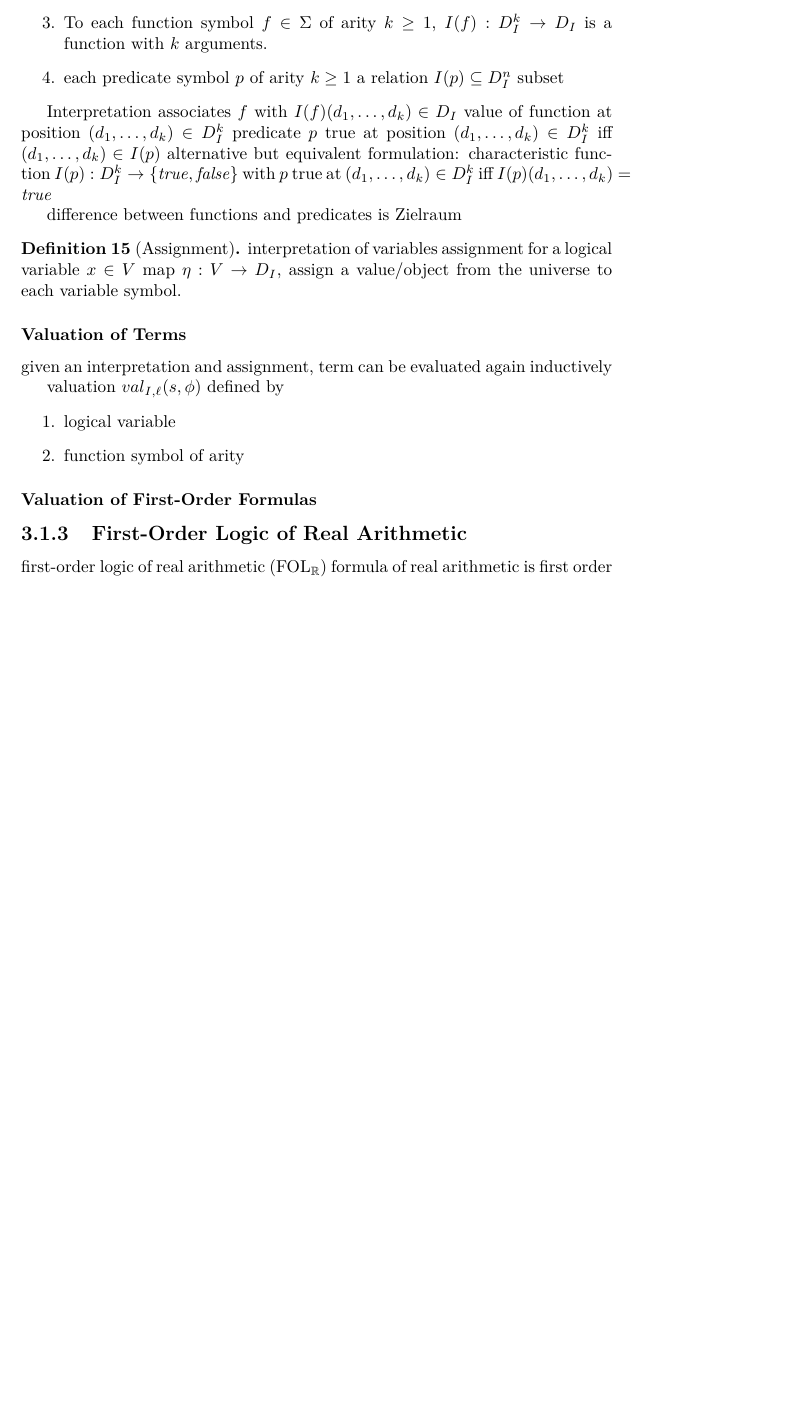
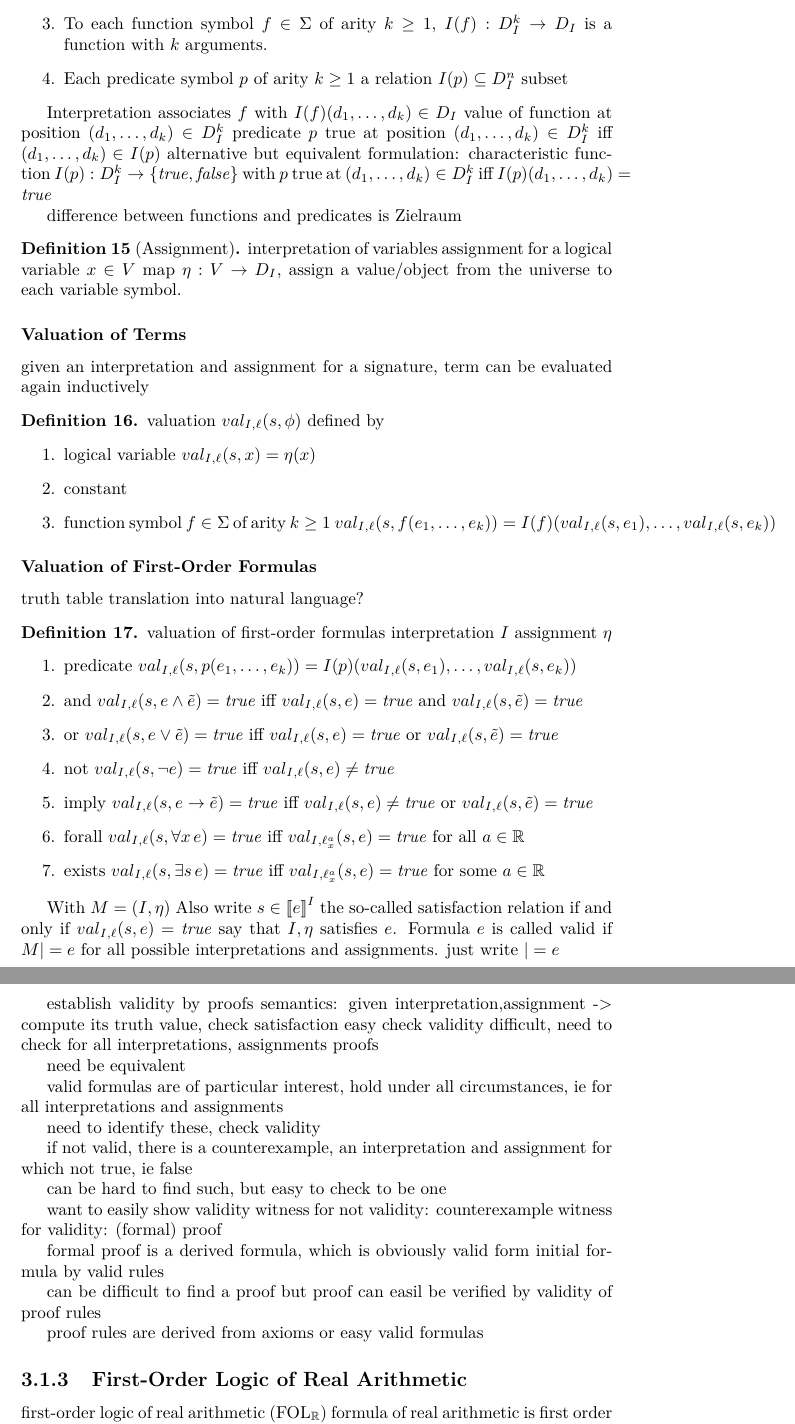
Before and after one commit to losahlmann/Forschungspraktikum, a LaTeX document (Report.tex, which reads intro-logic.tex): part of page 13 of 26 before the commit and two parts of pages 13 and 14 of 27 after it, the two joined at a grey line, cut so that both start at the same text, the shorter picture padded with empty space. Compiled offline with pdfLaTeX.

Commit message:
Valuation for FOL.

```diff
--- a/intro-logic.tex
+++ b/intro-logic.tex
@@ -118,7 +118,7 @@
                     % FIXME: proper function definitions, ie. : and arrow
                     % TODO: reference to cartesian product
                     \item To each function symbol $f\in\signature$ of arity $k\geq 1$, $\interpret(f):\universe^k\rightarrow\universe$ is a function with $k$ arguments.
-                    \item each predicate symbol $p$ of arity $k\geq 1$ a relation $\interpret(p)\subseteq\universe^n$ subset
+                    \item Each predicate symbol $p$ of arity $k\geq 1$ a relation $\interpret(p)\subseteq\universe^n$ subset
                 \end{enumerate}
 
             \end{definition}
@@ -134,28 +134,76 @@
                 interpretation of variables
                 assignment for a logical variable $x\in\varsymbols$
                 map $\assignment:\varsymbols\rightarrow\universe$, assign a value/object from the universe to each variable symbol.
+                % TODO: notation for x|->a
             \end{definition}
 
 
             \subsubsection{Valuation of Terms}
                 \label{sec:valuation-of-terms}
 
-                given an interpretation and assignment, term can be evaluated
+                given an interpretation and assignment for a signature, term can be evaluated
                 again inductively
 
-                valuation $\ivaluation{\IFOL}{\phi}$ defined by
-                \begin{enumerate}
-                    \item logical variable
-                    \item function symbol of arity
-                \end{enumerate}
+                \begin{definition}
+                    valuation $\ivaluation{\IFOL}{\phi}$ defined by
+                    \begin{enumerate}
+                        \item logical variable $\ivaluation{\IFOL}{x} = \assignment(x)$
+                        \item constant
+                        \item function symbol $f\in\signature$ of arity $k\geq 1$ $\ivaluation{\IFOL}{f(\istrm{1},\ldots,\istrm{k})} = \interpret(f)(\ivaluation{\IFOL}{\istrm{1}},\ldots,\ivaluation{\IFOL}{\istrm{k}})$
+                    \end{enumerate}
+                \end{definition}
 
             \subsubsection{Valuation of First-Order Formulas}
                 \label{sec:valuation-of-formulas}
 
+                truth table
+                translation into natural language?
+                \begin{definition}
+                    valuation of first-order formulas
+                    interpretation $\interpret$
+                    assignment $\assignment$
+                    \begin{enumerate}
+                        \item predicate $\ivaluation{\IFOL}{p(\istrm{1},\ldots,\istrm{k})} = \interpret(p)(\ivaluation{\IFOL}{\istrm{1}},\ldots,\ivaluation{\IFOL}{\istrm{k}})$
+                        \item and $\ivaluation{\IFOL}{\astrm\land\bstrm} = \ltrue$ iff $\ivaluation{\IFOL}{\astrm}=\ltrue$ and $\ivaluation{\IFOL}{\bstrm}=\ltrue$
+                        \item or $\ivaluation{\IFOL}{\astrm\lor\bstrm} = \ltrue$ iff $\ivaluation{\IFOL}{\astrm}=\ltrue$ or $\ivaluation{\IFOL}{\bstrm}=\ltrue$
+                        \item not $\ivaluation{\IFOL}{\lnot\astrm} = \ltrue$ iff $\ivaluation{\IFOL}{\astrm} \neq \ltrue$
+                        \item imply $\ivaluation{\IFOL}{\astrm\limply\bstrm} = \ltrue$ iff $\ivaluation{\IFOL}{\astrm} \neq \ltrue$ or $\ivaluation{\IFOL}{\bstrm}=\ltrue$
+                        \item forall $\ivaluation{\IFOL}{\lforall{x}{\astrm}} = \ltrue$ iff $\ivaluation{\imodif[assign]{\IFOL}{x}{a}}{\astrm} = \ltrue$ for all $a\in\R$
+                        \item exists $\ivaluation{\IFOL}{\lexists{s}{\astrm}} = \ltrue$ iff $\ivaluation{\imodif[assign]{\IFOL}{x}{a}}{\astrm} = \ltrue$ for some $a\in\R$
+                    \end{enumerate}
 
+                    % FIXME: use \imodels for |=
+                    With $M=(\interpret,\assignment)$ Also write $\imodels{\IFOL}{\astrm}$ the so-called satisfaction relation if and only if $\ivaluation{\IFOL}{\astrm}=\ltrue$
+                    say that $\interpret,\assignment$ satisfies $\astrm$.
+                    Formula $\astrm$ is called valid if $M|= \astrm$ for all possible interpretations and assignments. just write $|=\astrm$
+                \end{definition}
 
+                establish validity by proofs
+                semantics: given interpretation,assignment -> compute its truth value, check satisfaction easy
+                check validity difficult, need to check for all interpretations, assignments
+                proofs
 
+                need be equivalent
 
+                valid formulas are of particular interest, hold under all circumstances, ie for all interpretations and assignments
+
+                need to identify these, check validity
+
+                if not valid, there is a counterexample, an interpretation and assignment for which not true, ie false
+
+                can be hard to find such, but easy to check to be one
+
+                want to easily show validity
+                witness for not validity: counterexample
+                witness for validity: (formal) proof
+
+                formal proof is a derived formula, which is obviously valid
+                form initial formula by valid rules
+
+                can be difficult to find a proof
+                but proof can easil be verified by validity of proof rules
+
+                proof rules are derived from axioms or easy valid formulas
 
         \subsection{First-Order Logic of Real Arithmetic}
             \label{sec:FOL-R}
```
